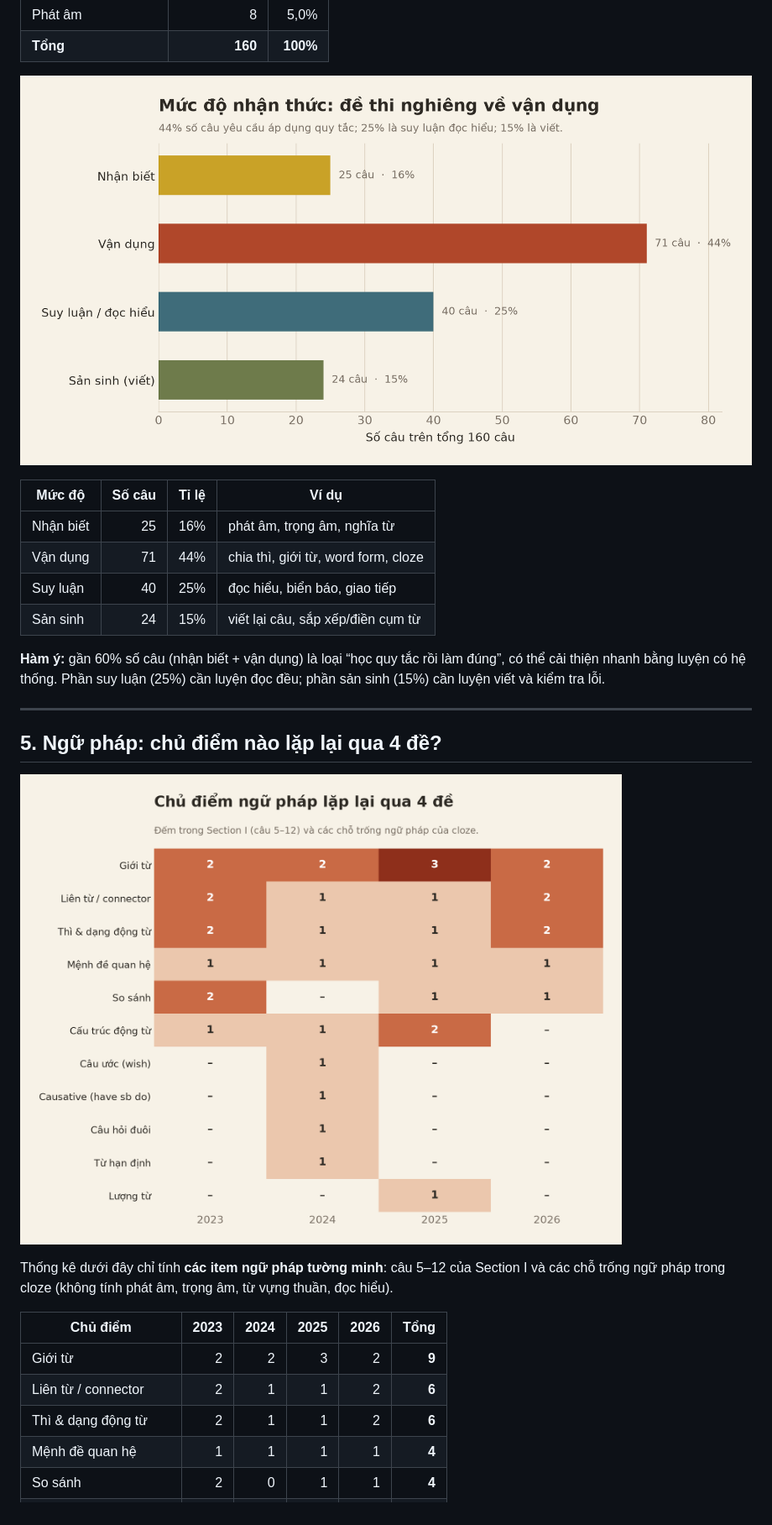
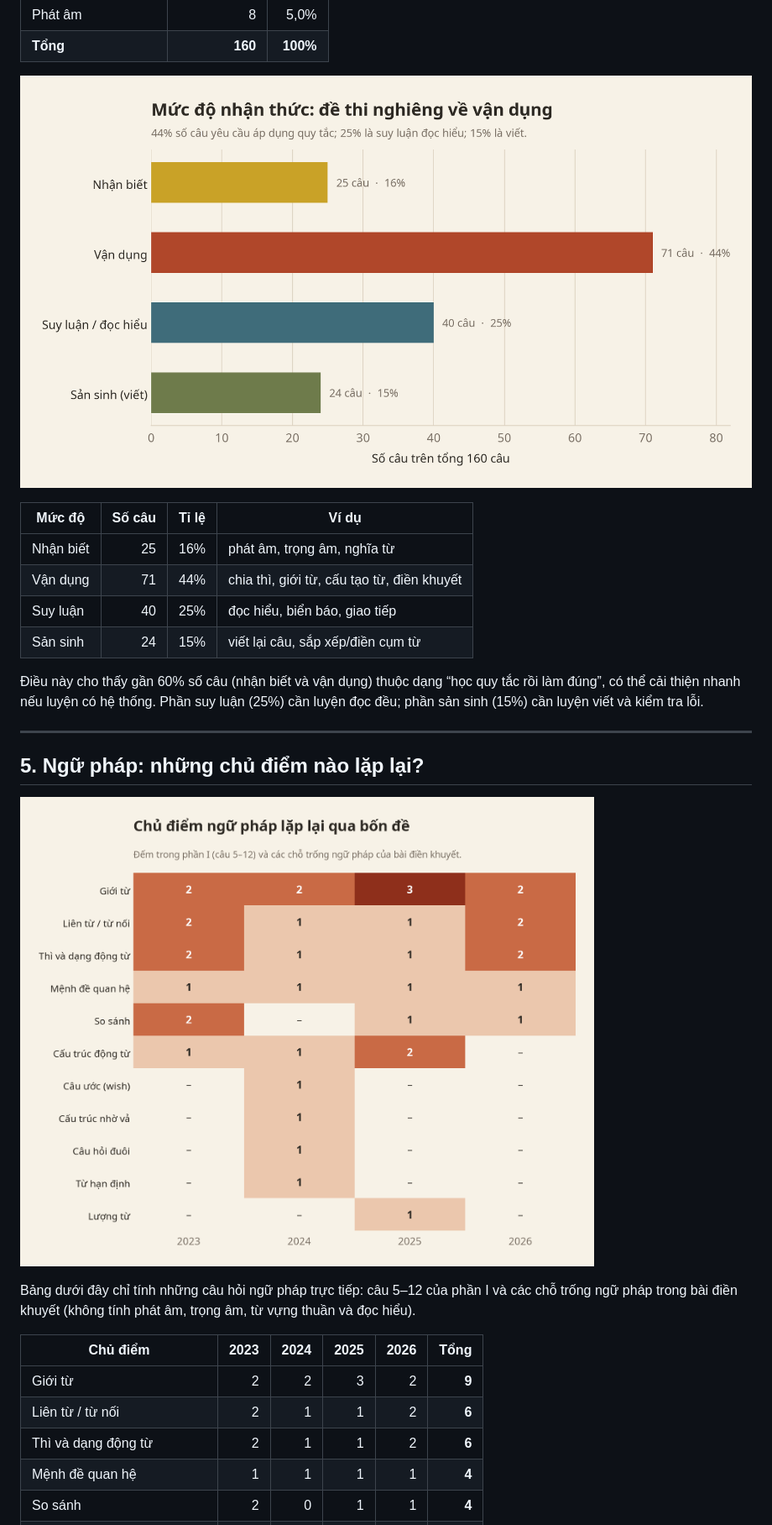
Before and after one commit to Gowwre/engprep-analysis, a Markdown page: BAO-CAO-PHAN-TICH.md, the part around one of its changes. Shown at 84% size. Drawn GitHub-style; pictures changed too: figures/fig03_grammar_heatmap.png, figures/fig06_cognitive.png.

```diff
--- a/BAO-CAO-PHAN-TICH.md
+++ b/BAO-CAO-PHAN-TICH.md
@@ -133,25 +133,25 @@ Tỉ lệ ngữ pháp : từ vựng trong câu 5–12 có dao động nhẹ:
 | Mức độ | Số câu | Tỉ lệ | Ví dụ |
 |---|---:|---:|---|
 | Nhận biết | 25 | 16% | phát âm, trọng âm, nghĩa từ |
-| Vận dụng | 71 | 44% | chia thì, giới từ, word form, cloze |
+| Vận dụng | 71 | 44% | chia thì, giới từ, cấu tạo từ, điền khuyết |
 | Suy luận | 40 | 25% | đọc hiểu, biển báo, giao tiếp |
 | Sản sinh | 24 | 15% | viết lại câu, sắp xếp/điền cụm từ |
 
-**Hàm ý:** gần 60% số câu (nhận biết + vận dụng) là loại “học quy tắc rồi làm đúng”, có thể cải thiện nhanh bằng luyện có hệ thống. Phần suy luận (25%) cần luyện đọc đều; phần sản sinh (15%) cần luyện viết và kiểm tra lỗi.
+Điều này cho thấy gần 60% số câu (nhận biết và vận dụng) thuộc dạng “học quy tắc rồi làm đúng”, có thể cải thiện nhanh nếu luyện có hệ thống. Phần suy luận (25%) cần luyện đọc đều; phần sản sinh (15%) cần luyện viết và kiểm tra lỗi.
 
 ---
 
-## 5. Ngữ pháp: chủ điểm nào lặp lại qua 4 đề?
+## 5. Ngữ pháp: những chủ điểm nào lặp lại?
 
 ![Các chủ điểm ngữ pháp](figures/fig03_grammar_heatmap.png)
 
-Thống kê dưới đây chỉ tính **các item ngữ pháp tường minh**: câu 5–12 của Section I và các chỗ trống ngữ pháp trong cloze (không tính phát âm, trọng âm, từ vựng thuần, đọc hiểu).
+Bảng dưới đây chỉ tính những câu hỏi ngữ pháp trực tiếp: câu 5–12 của phần I và các chỗ trống ngữ pháp trong bài điền khuyết (không tính phát âm, trọng âm, từ vựng thuần và đọc hiểu).
 
 | Chủ điểm | 2023 | 2024 | 2025 | 2026 | Tổng |
 |---|---:|---:|---:|---:|---:|
 | Giới từ | 2 | 2 | 3 | 2 | **9** |
-| Liên từ / connector | 2 | 1 | 1 | 2 | **6** |
-| Thì & dạng động từ | 2 | 1 | 1 | 2 | **6** |
+| Liên từ / từ nối | 2 | 1 | 1 | 2 | **6** |
+| Thì và dạng động từ | 2 | 1 | 1 | 2 | **6** |
 | Mệnh đề quan hệ | 1 | 1 | 1 | 1 | **4** |
 | So sánh | 2 | 0 | 1 | 1 | **4** |
 | Cấu trúc động từ | 1 | 1 | 2 | 0 | **4** |
```
Also changed, not shown: other parts of BAO-CAO-PHAN-TICH.md (+186 -186 lines), README.md (+4 -4 lines), figures/fig01_sections.png, figures/fig02_skills.png, figures/fig04_answers.png, figures/fig05_reading_load.png, 4 other files.
